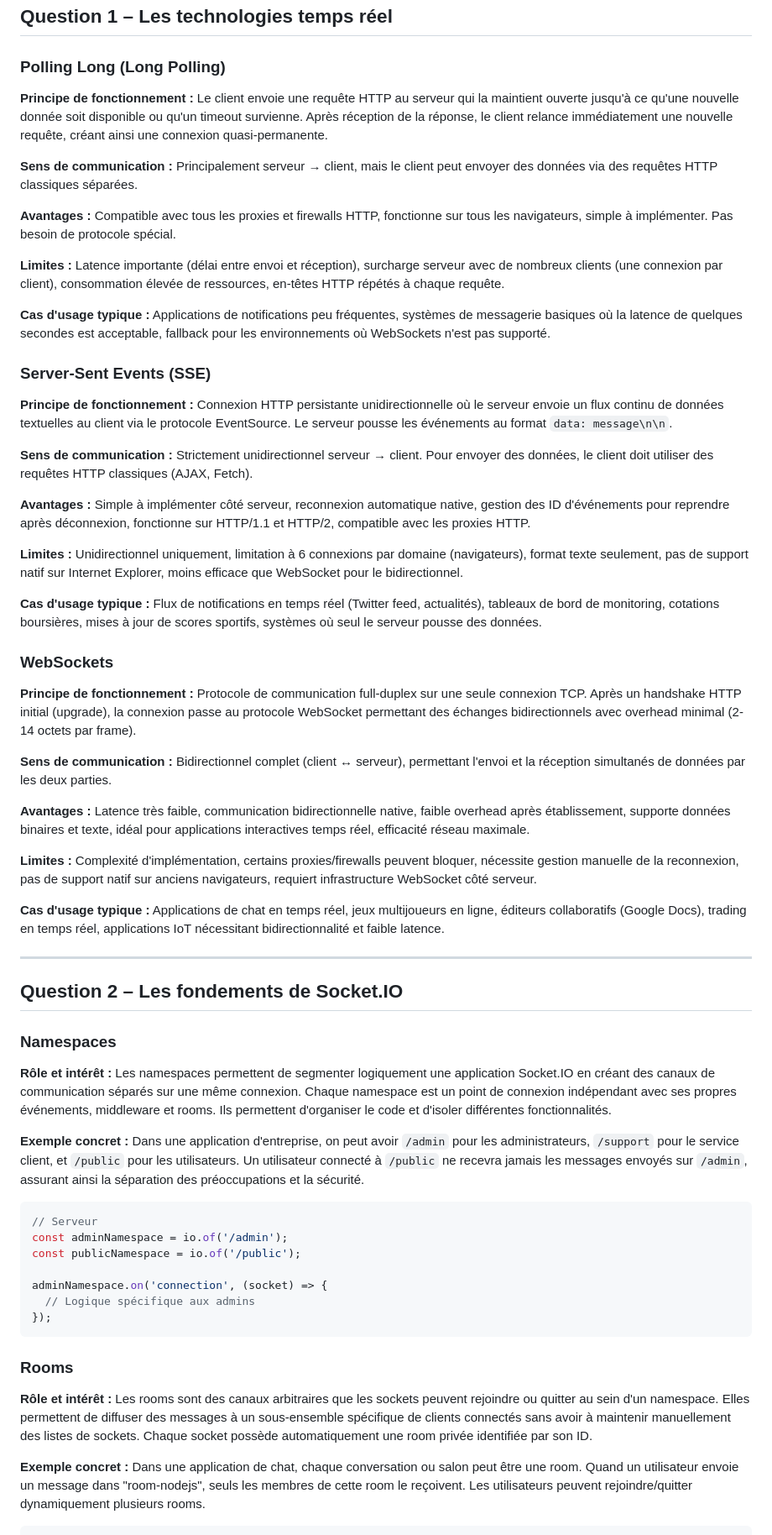
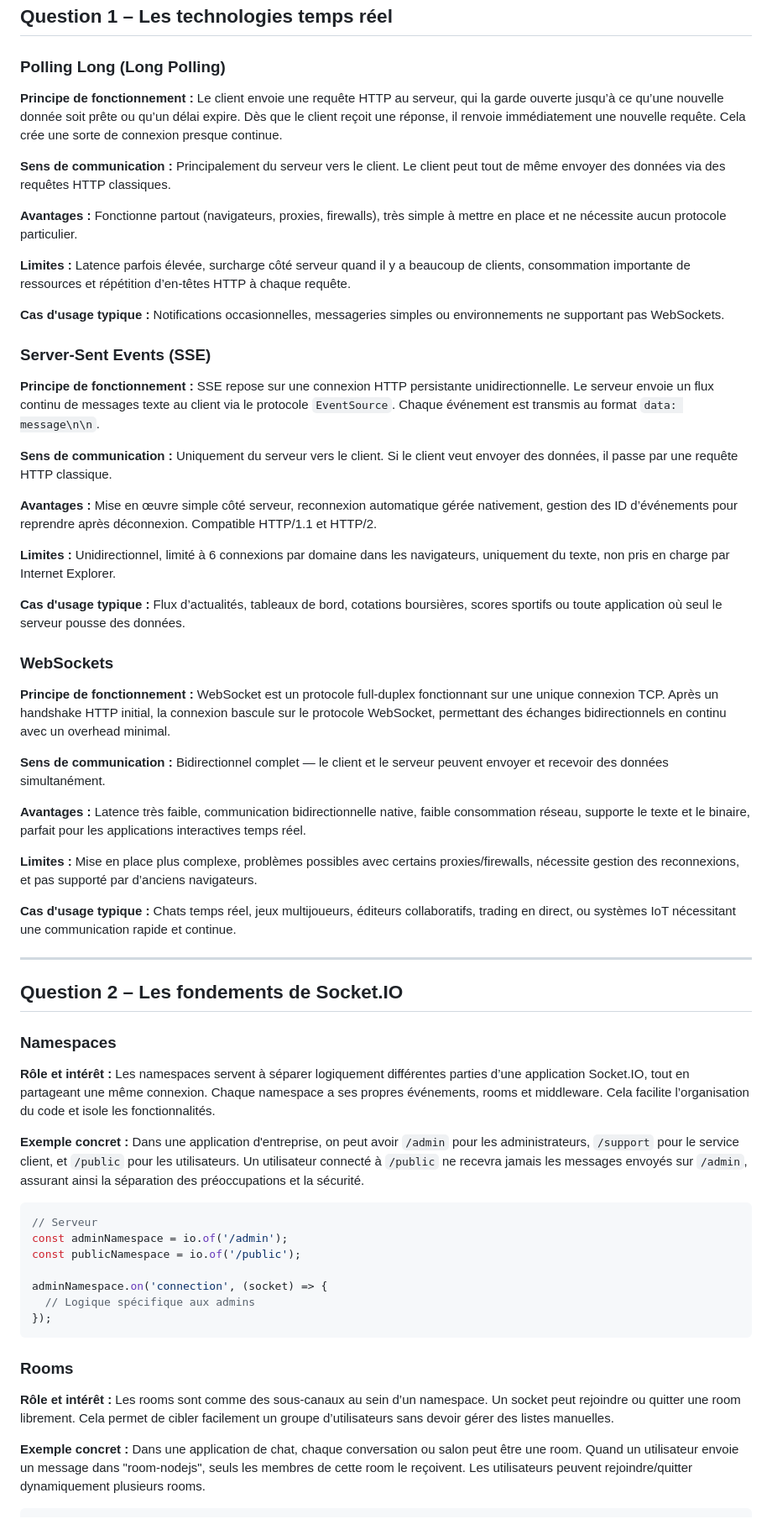
Before and after one commit to Jaden38/TP_AppTempsReel, a Markdown page: examen_final_temps_reel/answers.md, the part around the change printed below. Shown: that part at 84% size. Rendered like a GitHub page.

Commit message:
Fix answers.md

```diff
--- a/examen_final_temps_reel/answers.md
+++ b/examen_final_temps_reel/answers.md
@@ -2,39 +2,40 @@
 
 ### Polling Long (Long Polling)
 
-**Principe de fonctionnement :** Le client envoie une requête HTTP au serveur qui la maintient ouverte jusqu'à ce qu'une nouvelle donnée soit disponible ou qu'un timeout survienne. Après réception de la réponse, le client relance immédiatement une nouvelle requête, créant ainsi une connexion quasi-permanente.
+**Principe de fonctionnement :** Le client envoie une requête HTTP au serveur, qui la garde ouverte jusqu’à ce qu’une nouvelle donnée soit prête ou qu’un délai expire. Dès que le client reçoit une réponse, il renvoie immédiatement une nouvelle requête. Cela crée une sorte de connexion presque continue.
 
-**Sens de communication :** Principalement serveur → client, mais le client peut envoyer des données via des requêtes HTTP classiques séparées.
+**Sens de communication :** Principalement du serveur vers le client. Le client peut tout de même envoyer des données via des requêtes HTTP classiques.
 
-**Avantages :** Compatible avec tous les proxies et firewalls HTTP, fonctionne sur tous les navigateurs, simple à implémenter. Pas besoin de protocole spécial.
+**Avantages :** Fonctionne partout (navigateurs, proxies, firewalls), très simple à mettre en place et ne nécessite aucun protocole particulier.
 
-**Limites :** Latence importante (délai entre envoi et réception), surcharge serveur avec de nombreux clients (une connexion par client), consommation élevée de ressources, en-têtes HTTP répétés à chaque requête.
+**Limites :** Latence parfois élevée, surcharge côté serveur quand il y a beaucoup de clients, consommation importante de ressources et répétition d’en-têtes HTTP à chaque requête.
 
-**Cas d'usage typique :** Applications de notifications peu fréquentes, systèmes de messagerie basiques où la latence de quelques secondes est acceptable, fallback pour les environnements où WebSockets n'est pas supporté.
+**Cas d'usage typique :** Notifications occasionnelles, messageries simples ou environnements ne supportant pas WebSockets.
 
 ### Server-Sent Events (SSE)
 
-**Principe de fonctionnement :** Connexion HTTP persistante unidirectionnelle où le serveur envoie un flux continu de données textuelles au client via le protocole EventSource. Le serveur pousse les événements au format `data: message\n\n`.
+**Principe de fonctionnement :** SSE repose sur une connexion HTTP persistante unidirectionnelle. Le serveur envoie un flux continu de messages texte au client via le protocole `EventSource`. Chaque événement est transmis au format `data: message\n\n`.
 
-**Sens de communication :** Strictement unidirectionnel serveur → client. Pour envoyer des données, le client doit utiliser des requêtes HTTP classiques (AJAX, Fetch).
+**Sens de communication :** Uniquement du serveur vers le client. Si le client veut envoyer des données, il passe par une requête HTTP classique.
 
-**Avantages :** Simple à implémenter côté serveur, reconnexion automatique native, gestion des ID d'événements pour reprendre après déconnexion, fonctionne sur HTTP/1.1 et HTTP/2, compatible avec les proxies HTTP.
+**Avantages :** Mise en œuvre simple côté serveur, reconnexion automatique gérée nativement, gestion des ID d’événements pour reprendre après déconnexion. Compatible HTTP/1.1 et HTTP/2.
 
-**Limites :** Unidirectionnel uniquement, limitation à 6 connexions par domaine (navigateurs), format texte seulement, pas de support natif sur Internet Explorer, moins efficace que WebSocket pour le bidirectionnel.
+**Limites :** Unidirectionnel, limité à 6 connexions par domaine dans les navigateurs, uniquement du texte, non pris en charge par Internet Explorer.
 
-**Cas d'usage typique :** Flux de notifications en temps réel (Twitter feed, actualités), tableaux de bord de monitoring, cotations boursières, mises à jour de scores sportifs, systèmes où seul le serveur pousse des données.
+**Cas d'usage typique :** Flux d’actualités, tableaux de bord, cotations boursières, scores sportifs ou toute application où seul le serveur pousse des données.
+
 
 ### WebSockets
 
-**Principe de fonctionnement :** Protocole de communication full-duplex sur une seule connexion TCP. Après un handshake HTTP initial (upgrade), la connexion passe au protocole WebSocket permettant des échanges bidirectionnels avec overhead minimal (2-14 octets par frame).
+**Principe de fonctionnement :** WebSocket est un protocole full-duplex fonctionnant sur une unique connexion TCP. Après un handshake HTTP initial, la connexion bascule sur le protocole WebSocket, permettant des échanges bidirectionnels en continu avec un overhead minimal.
 
-**Sens de communication :** Bidirectionnel complet (client ↔ serveur), permettant l'envoi et la réception simultanés de données par les deux parties.
+**Sens de communication :** Bidirectionnel complet — le client et le serveur peuvent envoyer et recevoir des données simultanément.
 
-**Avantages :** Latence très faible, communication bidirectionnelle native, faible overhead après établissement, supporte données binaires et texte, idéal pour applications interactives temps réel, efficacité réseau maximale.
+**Avantages :** Latence très faible, communication bidirectionnelle native, faible consommation réseau, supporte le texte et le binaire, parfait pour les applications interactives temps réel.
 
-**Limites :** Complexité d'implémentation, certains proxies/firewalls peuvent bloquer, nécessite gestion manuelle de la reconnexion, pas de support natif sur anciens navigateurs, requiert infrastructure WebSocket côté serveur.
+**Limites :** Mise en place plus complexe, problèmes possibles avec certains proxies/firewalls, nécessite gestion des reconnexions, et pas supporté par d’anciens navigateurs.
 
-**Cas d'usage typique :** Applications de chat en temps réel, jeux multijoueurs en ligne, éditeurs collaboratifs (Google Docs), trading en temps réel, applications IoT nécessitant bidirectionnalité et faible latence.
+**Cas d'usage typique :** Chats temps réel, jeux multijoueurs, éditeurs collaboratifs, trading en direct, ou systèmes IoT nécessitant une communication rapide et continue.
 
 ---
 
@@ -42,7 +43,7 @@
 
 ### Namespaces
 
-**Rôle et intérêt :** Les namespaces permettent de segmenter logiquement une application Socket.IO en créant des canaux de communication séparés sur une même connexion. Chaque namespace est un point de connexion indépendant avec ses propres événements, middleware et rooms. Ils permettent d'organiser le code et d'isoler différentes fonctionnalités.
+**Rôle et intérêt :** Les namespaces servent à séparer logiquement différentes parties d’une application Socket.IO, tout en partageant une même connexion. Chaque namespace a ses propres événements, rooms et middleware. Cela facilite l’organisation du code et isole les fonctionnalités.
 
 **Exemple concret :** Dans une application d'entreprise, on peut avoir `/admin` pour les administrateurs, `/support` pour le service client, et `/public` pour les utilisateurs. Un utilisateur connecté à `/public` ne recevra jamais les messages envoyés sur `/admin`, assurant ainsi la séparation des préoccupations et la sécurité.
 
@@ -58,7 +59,7 @@ adminNamespace.on('connection', (socket) => {
 
 ### Rooms
 
-**Rôle et intérêt :** Les rooms sont des canaux arbitraires que les sockets peuvent rejoindre ou quitter au sein d'un namespace. Elles permettent de diffuser des messages à un sous-ensemble spécifique de clients connectés sans avoir à maintenir manuellement des listes de sockets. Chaque socket possède automatiquement une room privée identifiée par son ID.
+**Rôle et intérêt :** Les rooms sont comme des sous-canaux au sein d’un namespace. Un socket peut rejoindre ou quitter une room librement. Cela permet de cibler facilement un groupe d’utilisateurs sans devoir gérer des listes manuelles.
 
 **Exemple concret :** Dans une application de chat, chaque conversation ou salon peut être une room. Quand un utilisateur envoie un message dans "room-nodejs", seuls les membres de cette room le reçoivent. Les utilisateurs peuvent rejoindre/quitter dynamiquement plusieurs rooms.
 
```
Also changed, not shown: other parts of examen_final_temps_reel/answers.md (+3 -3 lines).
